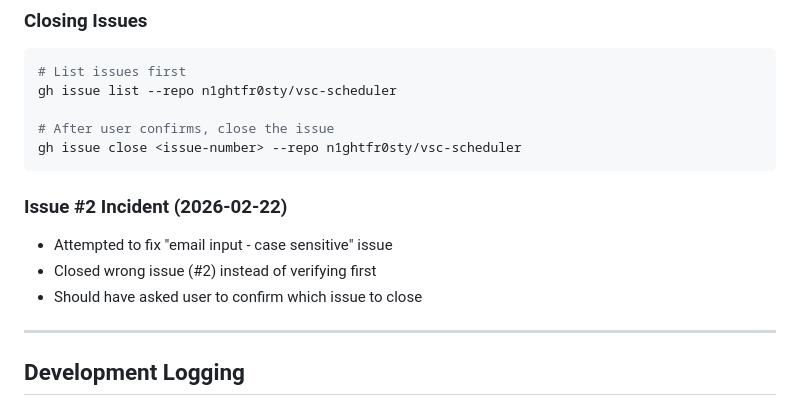
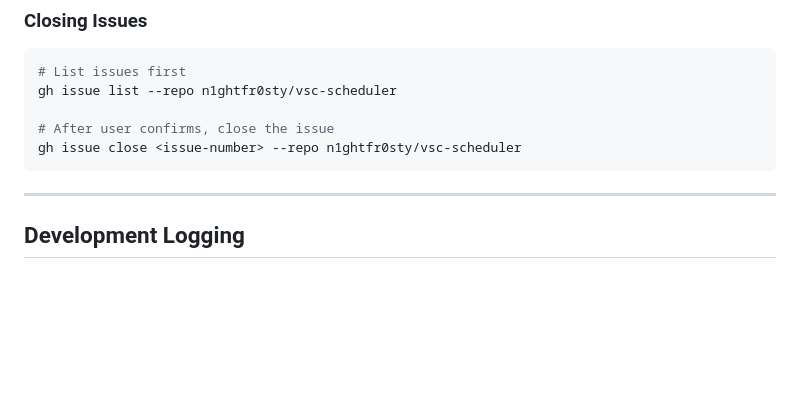
Before and after one commit to n1ghtfr0sty/vsc-scheduler, a Markdown page: AGENTS.md, the part around the change. Rendered like a GitHub page; blank space fills up the shorter version.

Commit message:
Docs: Remove Issue #2 incident log from guidelines
Co-Authored-By: Claude Sonnet 4.6 <noreply@anthropic.com>

````diff
--- a/AGENTS.md
+++ b/AGENTS.md
@@ -374,10 +374,6 @@ gh issue list --repo n1ghtfr0sty/vsc-scheduler
 gh issue close <issue-number> --repo n1ghtfr0sty/vsc-scheduler
 ```
 
-### Issue #2 Incident (2026-02-22)
-- Attempted to fix "email input - case sensitive" issue
-- Closed wrong issue (#2) instead of verifying first
-- Should have asked user to confirm which issue to close
 
 ---
 
````
